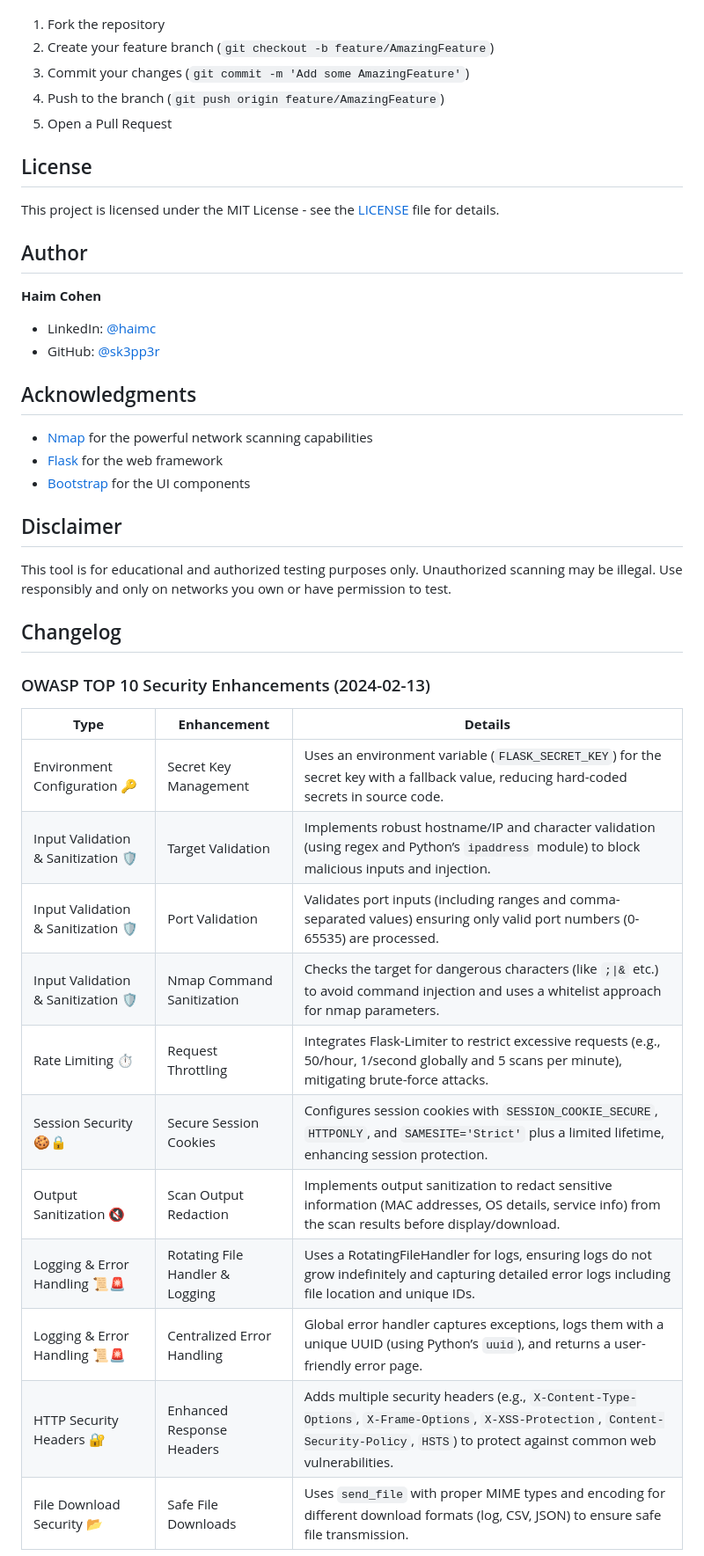
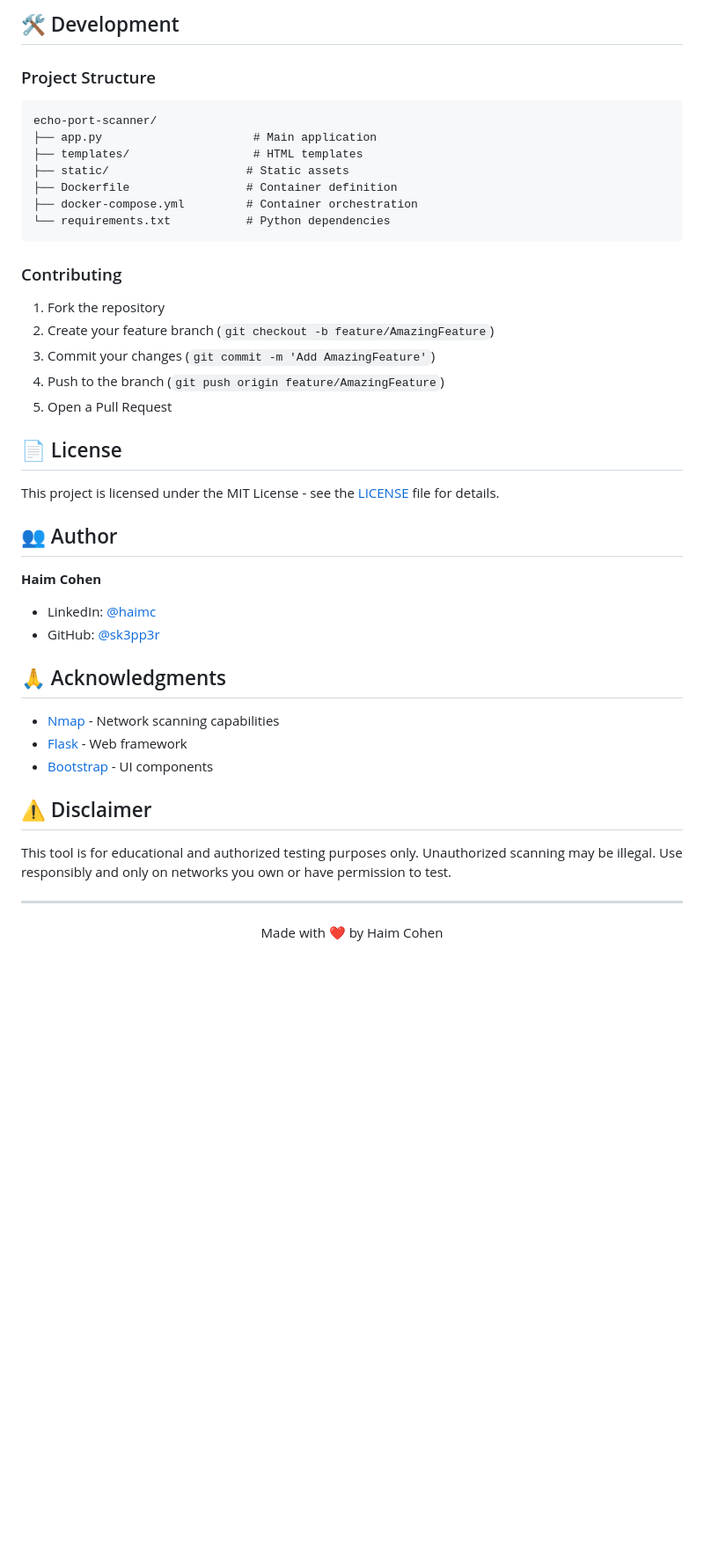
Before and after one commit to sk3pp3r/Echo-Port-Scanner, a Markdown page: README.md, the part around one of its changes. Shown at 88% size. Rendered like a GitHub page; blank space fills up the shorter version.

````diff
--- a/README.md
+++ b/README.md
@@ -85,42 +107,44 @@ Contributions are welcome! Please feel free to submit a Pull Request.
+## 🛠️ Development
+
+### Project Structure
+```
+echo-port-scanner/
+├── app.py                      # Main application
+├── templates/                  # HTML templates
+├── static/                    # Static assets
+├── Dockerfile                 # Container definition
+├── docker-compose.yml         # Container orchestration
+└── requirements.txt           # Python dependencies
+```
+
+### Contributing
 1. Fork the repository
 2. Create your feature branch (`git checkout -b feature/AmazingFeature`)
-3. Commit your changes (`git commit -m 'Add some AmazingFeature'`)
+3. Commit your changes (`git commit -m 'Add AmazingFeature'`)
 4. Push to the branch (`git push origin feature/AmazingFeature`)
 5. Open a Pull Request
 
-## License
+## 📄 License
 
 This project is licensed under the MIT License - see the [LICENSE](LICENSE) file for details.
 
-## Author
+## 👥 Author
 
 **Haim Cohen**
 - LinkedIn: [@haimc](https://www.linkedin.com/in/haimc/)
 - GitHub: [@sk3pp3r](https://github.com/sk3pp3r)
 
-## Acknowledgments
+## 🙏 Acknowledgments
 
-- [Nmap](https://nmap.org/) for the powerful network scanning capabilities
-- [Flask](https://flask.palletsprojects.com/) for the web framework
-- [Bootstrap](https://getbootstrap.com/) for the UI components
+- [Nmap](https://nmap.org/) - Network scanning capabilities
+- [Flask](https://flask.palletsprojects.com/) - Web framework
+- [Bootstrap](https://getbootstrap.com/) - UI components
 
-## Disclaimer
+## ⚠️ Disclaimer
 
 This tool is for educational and authorized testing purposes only. Unauthorized scanning may be illegal. Use responsibly and only on networks you own or have permission to test.
 
-##  Changelog
-
-### OWASP TOP 10 Security Enhancements (2024-02-13)
-| **Type**               | **Enhancement**                     | **Details**                                                                                                                                       |
-|--------------------------------|-------------------------------------|---------------------------------------------------------------------------------------------------------------------------------------------------|
-| Environment Configuration 🔑   | Secret Key Management               | Uses an environment variable (`FLASK_SECRET_KEY`) for the secret key with a fallback value, reducing hard-coded secrets in source code.           |
-| Input Validation & Sanitization 🛡️| Target Validation                    | Implements robust hostname/IP and character validation (using regex and Python’s `ipaddress` module) to block malicious inputs and injection.    |
-| Input Validation & Sanitization 🛡️| Port Validation                     | Validates port inputs (including ranges and comma-separated values) ensuring only valid port numbers (0-65535) are processed.                         |
-| Input Validation & Sanitization 🛡️| Nmap Command Sanitization           | Checks the target for dangerous characters (like `;\|&` etc.) to avoid command injection and uses a whitelist approach for nmap parameters.         |
-| Rate Limiting ⏱️               | Request Throttling                  | Integrates Flask-Limiter to restrict excessive requests (e.g., 50/hour, 1/second globally and 5 scans per minute), mitigating brute-force attacks. |
-| Session Security 🍪🔒          | Secure Session Cookies              | Configures session cookies with `SESSION_COOKIE_SECURE`, `HTTPONLY`, and `SAMESITE='Strict'` plus a limited lifetime, enhancing session protection. |
-| Output Sanitization 🔇          | Scan Output Redaction               | Implements output sanitization to redact sensitive information (MAC addresses, OS details, service info) from the scan results before display/download. |
-| Logging & Error Handling 📜🚨    | Rotating File Handler & Logging     | Uses a RotatingFileHandler for logs, ensuring logs do not grow indefinitely and capturing detailed error logs including file location and unique IDs. |
-| Logging & Error Handling 📜🚨    | Centralized Error Handling          | Global error handler captures exceptions, logs them with a unique UUID (using Python’s `uuid`), and returns a user-friendly error page.            |
-| HTTP Security Headers 🔐        | Enhanced Response Headers           | Adds multiple security headers (e.g., `X-Content-Type-Options`, `X-Frame-Options`, `X-XSS-Protection`, `Content-Security-Policy`, `HSTS`) to protect against common web vulnerabilities. |
-| File Download Security 📂       | Safe File Downloads                 | Uses `send_file` with proper MIME types and encoding for different download formats (log, CSV, JSON) to ensure safe file transmission.             |
+---
+<div align="center">
+Made with ❤️ by Haim Cohen
+</div>
````
Also changed, not shown: other parts of README.md (+78 -56 lines).
